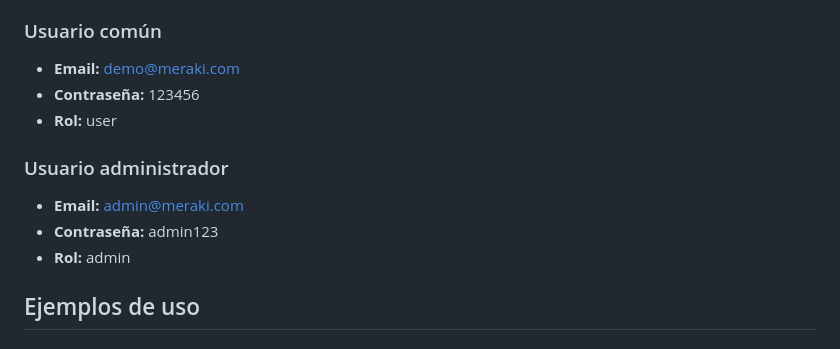
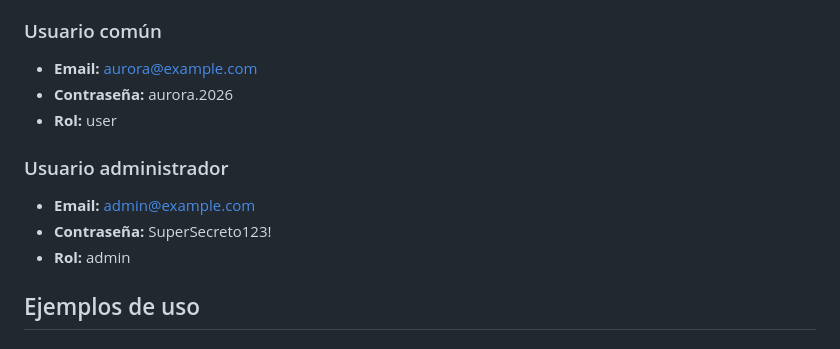
Before and after one commit to AymaraC/MERAKI_STORE, a Markdown page: README.md, the part around the change. GitHub-like rendering.

```diff
--- a/README.md
+++ b/README.md
@@ -231,14 +231,14 @@ Para facilitar las pruebas en producción (deploy en Render), se incluyen usuari
 
 ### Usuario común
 
-- **Email:** demo@meraki.com
-- **Contraseña:** 123456
+- **Email:** aurora@example.com
+- **Contraseña:** aurora.2026
 - **Rol:** user
 
 ### Usuario administrador
 
-- **Email:** admin@meraki.com
-- **Contraseña:** admin123
+- **Email:** admin@example.com
+- **Contraseña:** SuperSecreto123!
 - **Rol:** admin
 
 
```
